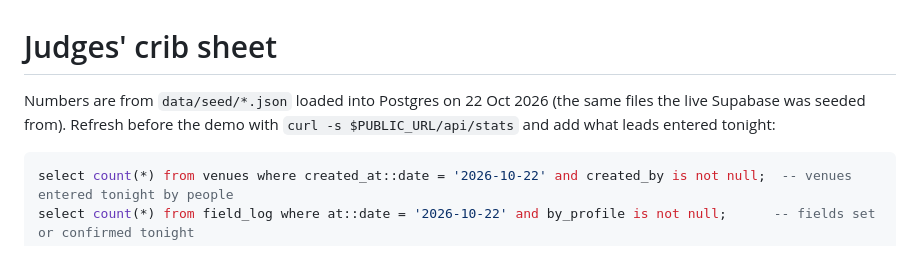
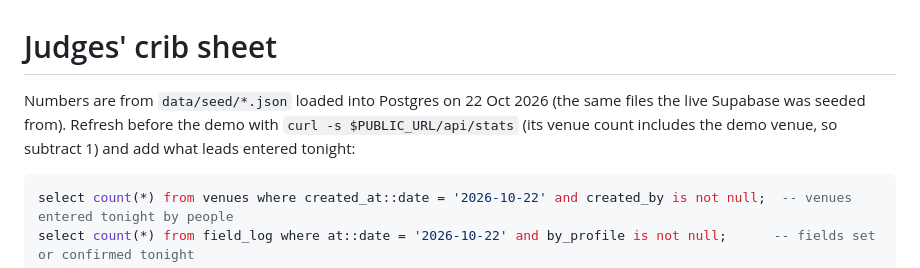
Before and after one commit to lukaschudy/grokbothack, a Markdown page: docs/judges.md, the part around the change. Drawn GitHub-style.

Commit message:
Runbook: treat failed calls like no answer; stats include the demo venue
Co-Authored-By: Claude Opus 5.5 <noreply@anthropic.com>

````diff
--- a/docs/judges.md
+++ b/docs/judges.md
@@ -1,6 +1,6 @@
 # Judges' crib sheet
 
-Numbers are from `data/seed/*.json` loaded into Postgres on 22 Oct 2026 (the same files the live Supabase was seeded from). Refresh before the demo with `curl -s $PUBLIC_URL/api/stats` and add what leads entered tonight:
+Numbers are from `data/seed/*.json` loaded into Postgres on 22 Oct 2026 (the same files the live Supabase was seeded from). Refresh before the demo with `curl -s $PUBLIC_URL/api/stats` (its venue count includes the demo venue, so subtract 1) and add what leads entered tonight:
 
 ```sql
 select count(*) from venues where created_at::date = '2026-10-22' and created_by is not null;  -- venues entered tonight by people
````
Also changed, not shown: docs/demo.md (+2 -2 lines).
